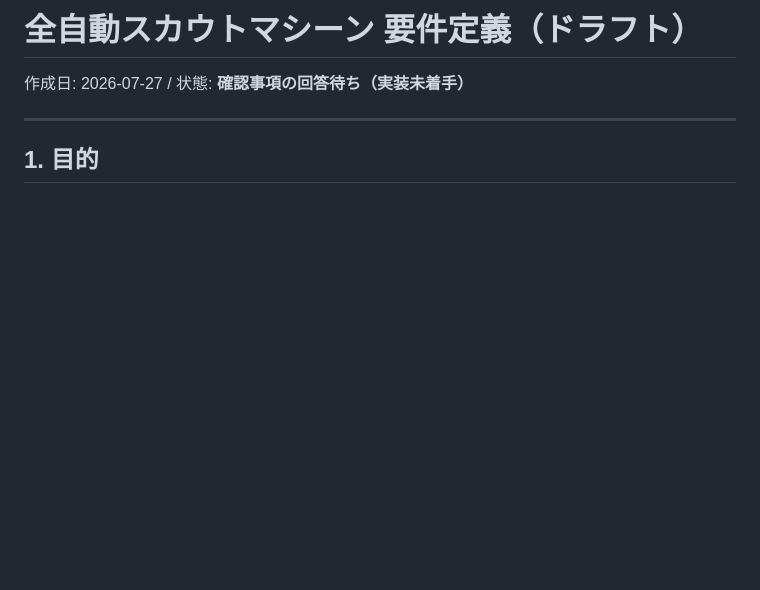
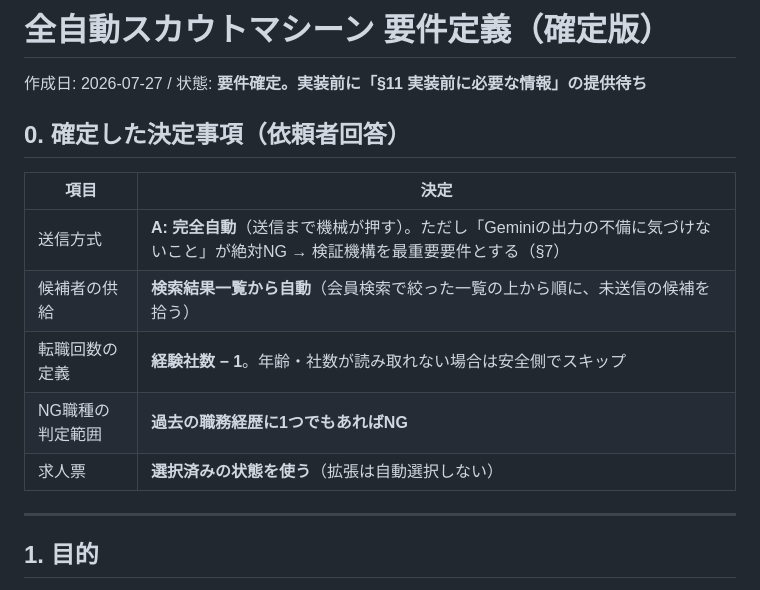
Before and after one commit to Fkzyk/gourmetcaree, a Markdown page: docs/02_全自動スカウトマシーン要件定義.md, the part around one of its changes. Drawn GitHub-style; blank space fills up the shorter version.

```diff
--- a/docs/02_全自動スカウトマシーン要件定義.md
+++ b/docs/02_全自動スカウトマシーン要件定義.md
@@ -1,6 +1,16 @@
-# 全自動スカウトマシーン 要件定義（ドラフト）
+# 全自動スカウトマシーン 要件定義（確定版）
 
-作成日: 2026-07-27 / 状態: **確認事項の回答待ち（実装未着手）**
+作成日: 2026-07-27 / 状態: **要件確定。実装前に「§11 実装前に必要な情報」の提供待ち**
+
+## 0. 確定した決定事項（依頼者回答）
+
+| 項目 | 決定 |
+|---|---|
+| 送信方式 | **A: 完全自動**（送信まで機械が押す）。ただし「Geminiの出力の不備に気づけないこと」が絶対NG → 検証機構を最重要要件とする（§7） |
+| 候補者の供給 | **検索結果一覧から自動**（会員検索で絞った一覧の上から順に、未送信の候補を拾う） |
+| 転職回数の定義 | **経験社数 − 1**。年齢・社数が読み取れない場合は安全側でスキップ |
+| NG職種の判定範囲 | **過去の職務経歴に1つでもあればNG** |
+| 求人票 | **選択済みの状態を使う**（拡張は自動選択しない） |
 
 ---
 
```
Also changed, not shown: other parts of docs/02_全自動スカウトマシーン要件定義.md (+72 -47 lines).
